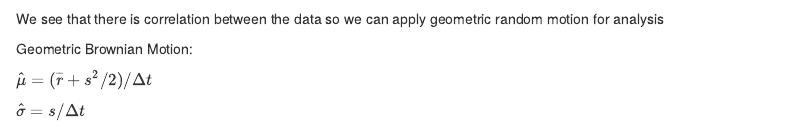
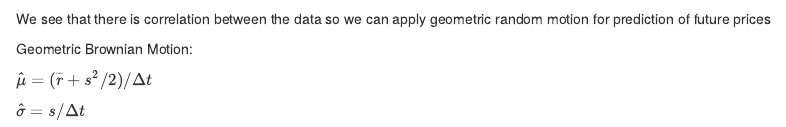
Before and after one commit to Nabanil24/stock-analysis, an R Markdown document (tata steel analysis final.Rmd): the page in a window 1100 px wide, from 6730 px down. Rendered offline with R 4.5, knitr and Pandoc, with nearby package versions; some code elsewhere in the file could not run offline.

Commit message:
Update tata steel analysis final.Rmd

````diff
--- a/tata steel analysis final.Rmd
+++ b/tata steel analysis final.Rmd
@@ -204,7 +204,7 @@ We also need to rule out the possibility of our log return series being noise
 ```{r}
 Box.test(log_return_tatasteel,lag = 20,type = "Ljung")
 ```
-We see that there is correlation between the data so we can apply geometric random motion for analysis
+We see that there is correlation between the data so we can apply geometric random motion for prediction of future prices
 
 Geometric Brownian Motion:
 
````
Also changed, not shown: tata steel analysis final.Rmd (2 more changed lines).
